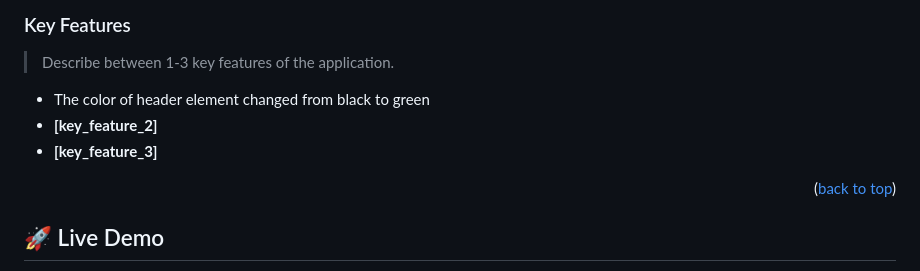
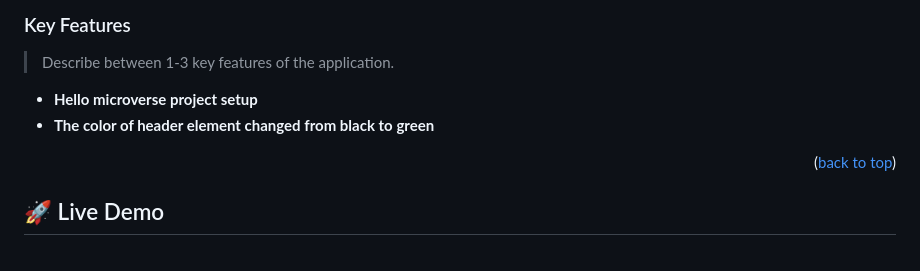
Before and after one commit to clin2on3mun/HelloMicroverse, a Markdown page: README.md, the part around the change printed below. Rendered like a GitHub page.

```diff
--- a/README.md
+++ b/README.md
@@ -99,9 +80,9 @@ After you're finished please remove all the comments and instructions!
 
 > Describe between 1-3 key features of the application.
 
--  The color of header element changed from black to green
-- **[key_feature_2]**
-- **[key_feature_3]**
+
+- **Hello microverse project setup**
+- **The color of header element changed from black to green**
 
 <p align="right">(<a href="#readme-top">back to top</a>)</p>
 
```
Also changed, not shown: other parts of README.md (+14 -48 lines).
